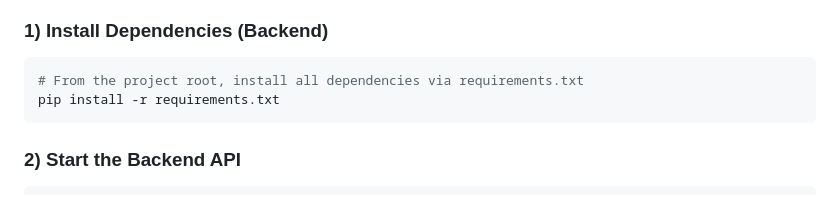
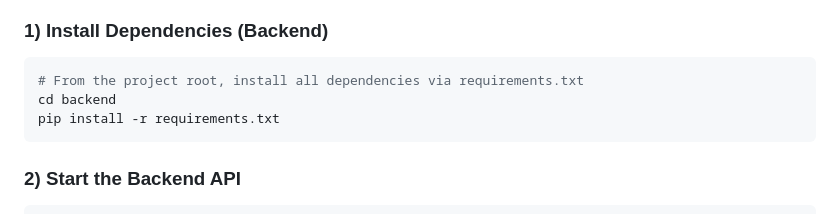
Before and after one commit to andrecarlos26/ISAT, a Markdown page: README.md, the part around the change. Drawn GitHub-style.

````diff
--- a/README.md
+++ b/README.md
@@ -100,6 +100,7 @@ An example dataset with memory usage records over time, ideal for quick local te
 ### 1) Install Dependencies (Backend)
 ```bash
 # From the project root, install all dependencies via requirements.txt
+cd backend
 pip install -r requirements.txt
 ```
 
````
